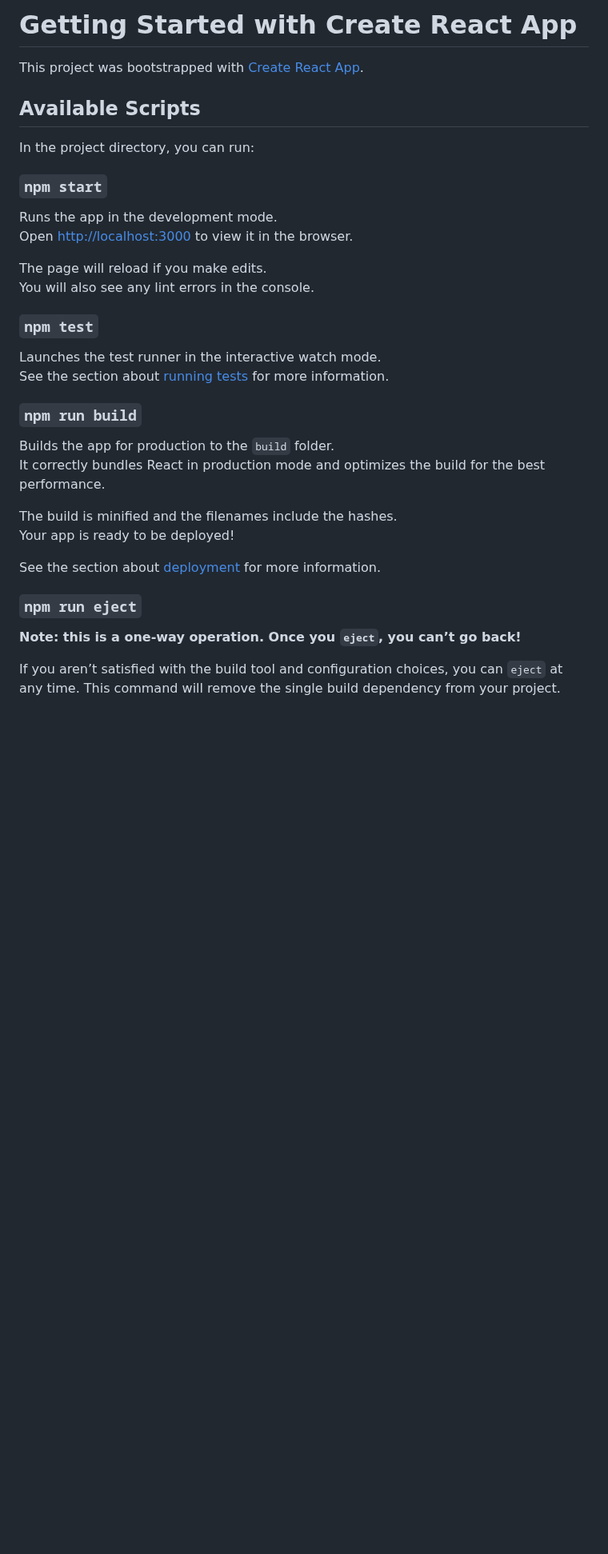
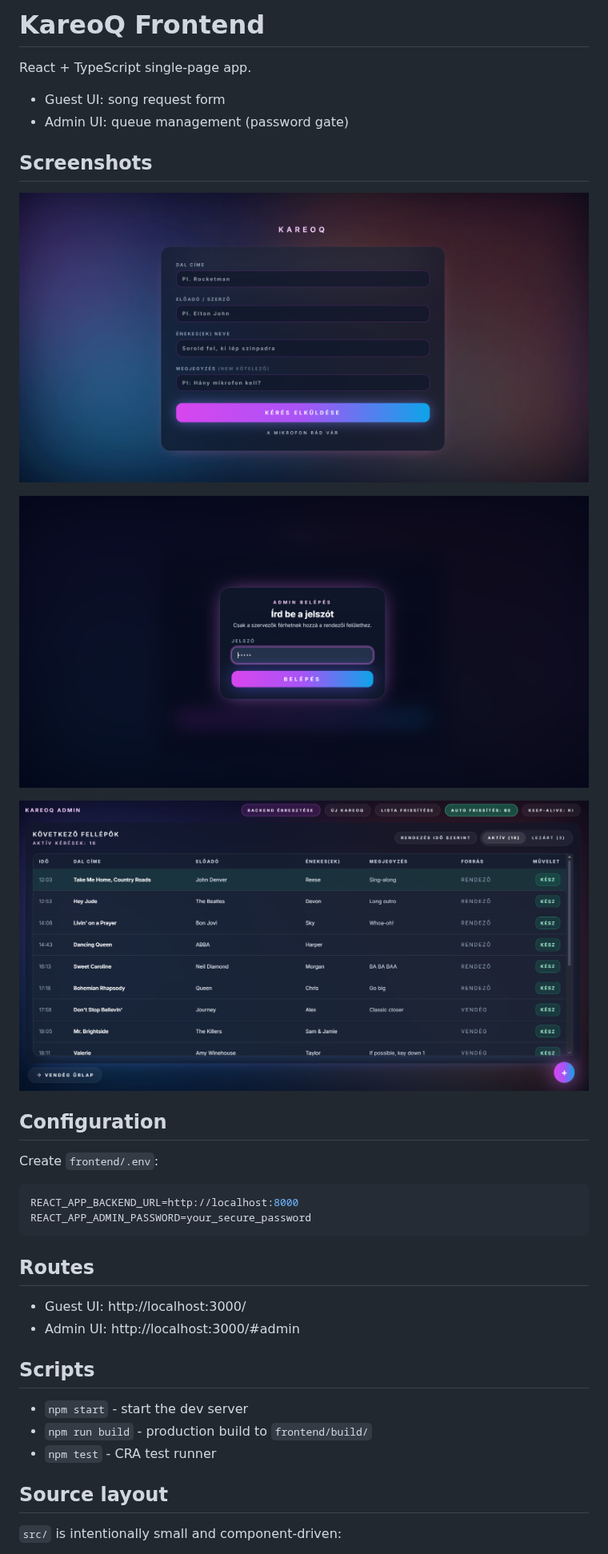
Before and after one commit to Spyro1/KareoQ, a Markdown page: frontend/README.md, the part around one of its changes. Shown at 80% size. Drawn GitHub-style; pictures changed too: docs/AdminDashboard.png (added), docs/Login.png (added), docs/RequestForm.png (added); blank space fills up the shorter version.

Commit message:
docs and readme updated

````diff
--- a/frontend/README.md
+++ b/frontend/README.md
@@ -1,37 +1,39 @@
-# Getting Started with Create React App
+# KareoQ Frontend
 
-This project was bootstrapped with [Create React App](https://github.com/facebook/create-react-app).
+React + TypeScript single-page app.
 
-## Available Scripts
+- Guest UI: song request form
+- Admin UI: queue management (password gate)
 
-In the project directory, you can run:
+## Screenshots
 
-### `npm start`
+![Guest request form](../docs/RequestForm.png)
 
-Runs the app in the development mode.\
-Open [http://localhost:3000](http://localhost:3000) to view it in the browser.
+![Admin login](../docs/Login.png)
 
-The page will reload if you make edits.\
-You will also see any lint errors in the console.
+![Admin dashboard](../docs/AdminDashboard.png)
 
-### `npm test`
+## Configuration
 
-Launches the test runner in the interactive watch mode.\
-See the section about [running tests](https://facebook.github.io/create-react-app/docs/running-tests) for more information.
+Create `frontend/.env`:
 
-### `npm run build`
+```env
+REACT_APP_BACKEND_URL=http://localhost:8000
+REACT_APP_ADMIN_PASSWORD=your_secure_password
+```
 
-Builds the app for production to the `build` folder.\
-It correctly bundles React in production mode and optimizes the build for the best performance.
+## Routes
 
-The build is minified and the filenames include the hashes.\
-Your app is ready to be deployed!
+- Guest UI: http://localhost:3000/
+- Admin UI: http://localhost:3000/#admin
 
-See the section about [deployment](https://facebook.github.io/create-react-app/docs/deployment) for more information.
+## Scripts
 
-### `npm run eject`
+- `npm start` - start the dev server
+- `npm run build` - production build to `frontend/build/`
+- `npm test` - CRA test runner
 
-**Note: this is a one-way operation. Once you `eject`, you can’t go back!**
+## Source layout
 
-If you aren’t satisfied with the build tool and configuration choices, you can `eject` at any time. This command will remove the single build dependency from your project.
+`src/` is intentionally small and component-driven:
 
````
Also changed, not shown: other parts of frontend/README.md (+4 -9 lines), README.md (+36 -20 lines), backend/README.md (+19 -1 lines).
